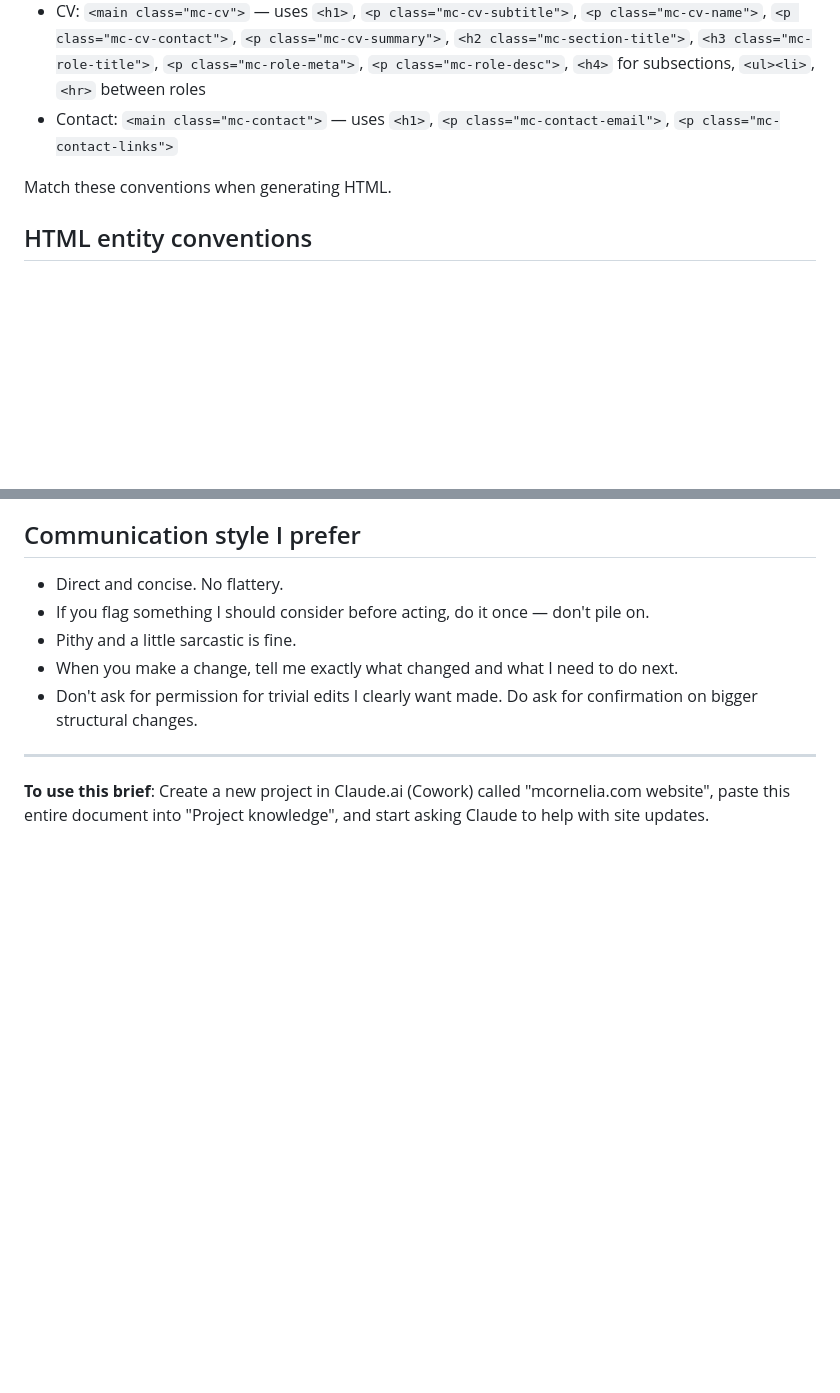
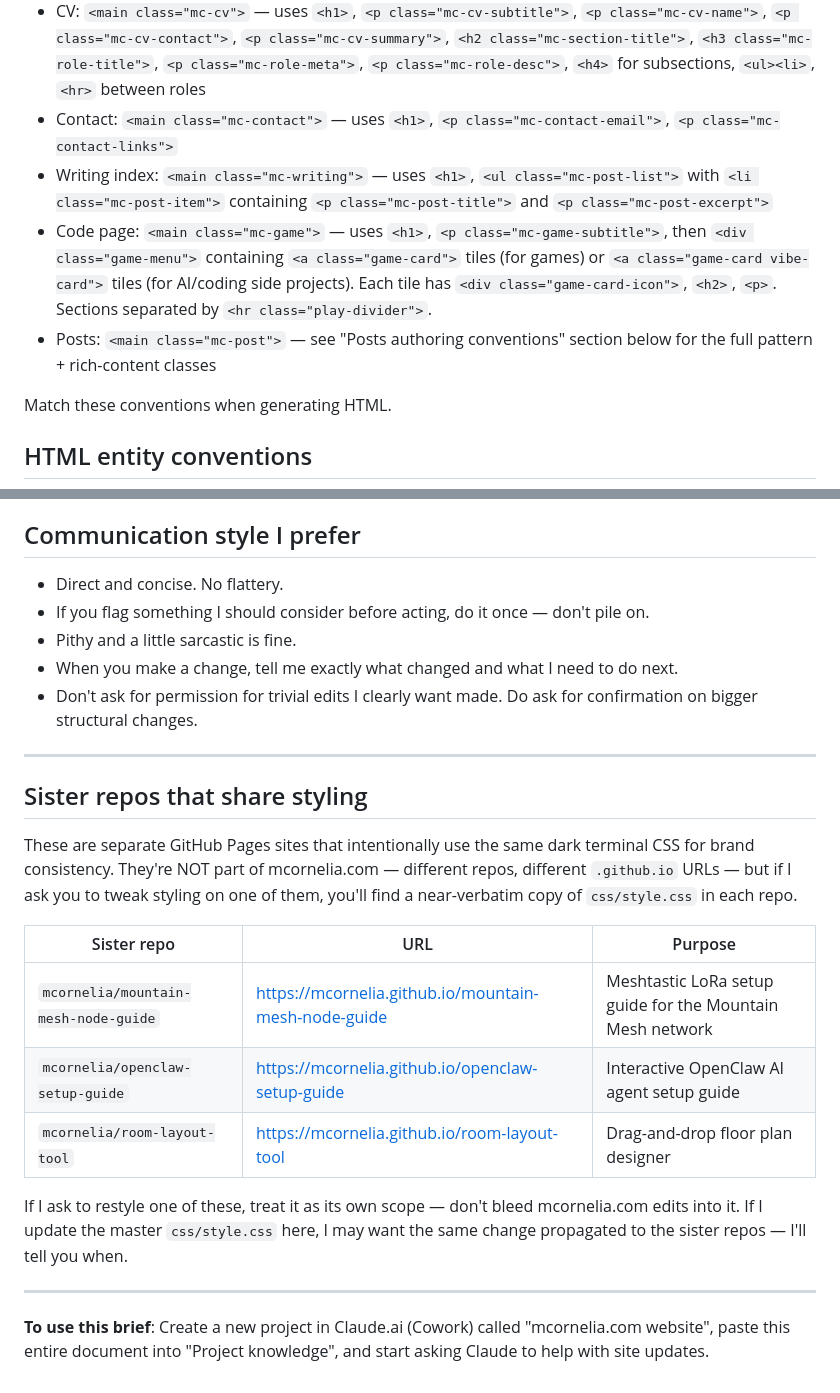
Before and after one commit to mcornelia/mcornelia, a Markdown page: CLAUDE_PRO_PROJECT_BRIEF.md, 2 parts joined by grey strips. Rendered like a GitHub page; blank space fills up the shorter version.

```diff
--- a/CLAUDE_PRO_PROJECT_BRIEF.md
+++ b/CLAUDE_PRO_PROJECT_BRIEF.md
@@ -117,6 +118,9 @@ The active page in nav gets `class="active"` added to its `<a>` tag.
 - About: `<main class="mc-about">` — uses `<h1>`, `<p class="mc-lede">` (first paragraph), `<h2>`, `<p>`, `<strong>` for emphasis
 - CV: `<main class="mc-cv">` — uses `<h1>`, `<p class="mc-cv-subtitle">`, `<p class="mc-cv-name">`, `<p class="mc-cv-contact">`, `<p class="mc-cv-summary">`, `<h2 class="mc-section-title">`, `<h3 class="mc-role-title">`, `<p class="mc-role-meta">`, `<p class="mc-role-desc">`, `<h4>` for subsections, `<ul><li>`, `<hr>` between roles
 - Contact: `<main class="mc-contact">` — uses `<h1>`, `<p class="mc-contact-email">`, `<p class="mc-contact-links">`
+- Writing index: `<main class="mc-writing">` — uses `<h1>`, `<ul class="mc-post-list">` with `<li class="mc-post-item">` containing `<p class="mc-post-title">` and `<p class="mc-post-excerpt">`
+- Code page: `<main class="mc-game">` — uses `<h1>`, `<p class="mc-game-subtitle">`, then `<div class="game-menu">` containing `<a class="game-card">` tiles (for games) or `<a class="game-card vibe-card">` tiles (for AI/coding side projects). Each tile has `<div class="game-card-icon">`, `<h2>`, `<p>`. Sections separated by `<hr class="play-divider">`.
+- Posts: `<main class="mc-post">` — see "Posts authoring conventions" section below for the full pattern + rich-content classes
 
 Match these conventions when generating HTML.
 
@@ -235,4 +285,18 @@ I'm a data center operations leader, 13 years at Meta. Voice on the site is dire
 
 ---
 
+## Sister repos that share styling
+
+These are separate GitHub Pages sites that intentionally use the same dark terminal CSS for brand consistency. They're NOT part of mcornelia.com — different repos, different `.github.io` URLs — but if I ask you to tweak styling on one of them, you'll find a near-verbatim copy of `css/style.css` in each repo.
+
+| Sister repo | URL | Purpose |
+|---|---|---|
+| `mcornelia/mountain-mesh-node-guide` | https://mcornelia.github.io/mountain-mesh-node-guide | Meshtastic LoRa setup guide for the Mountain Mesh network |
+| `mcornelia/openclaw-setup-guide` | https://mcornelia.github.io/openclaw-setup-guide | Interactive OpenClaw AI agent setup guide |
+| `mcornelia/room-layout-tool` | https://mcornelia.github.io/room-layout-tool | Drag-and-drop floor plan designer |
+
+If I ask to restyle one of these, treat it as its own scope — don't bleed mcornelia.com edits into it. If I update the master `css/style.css` here, I may want the same change propagated to the sister repos — I'll tell you when.
+
+---
+
 **To use this brief**: Create a new project in Claude.ai (Cowork) called "mcornelia.com website", paste this entire document into "Project knowledge", and start asking Claude to help with site updates.
```
Also changed, not shown: other parts of CLAUDE_PRO_PROJECT_BRIEF.md (+54 -7 lines).
